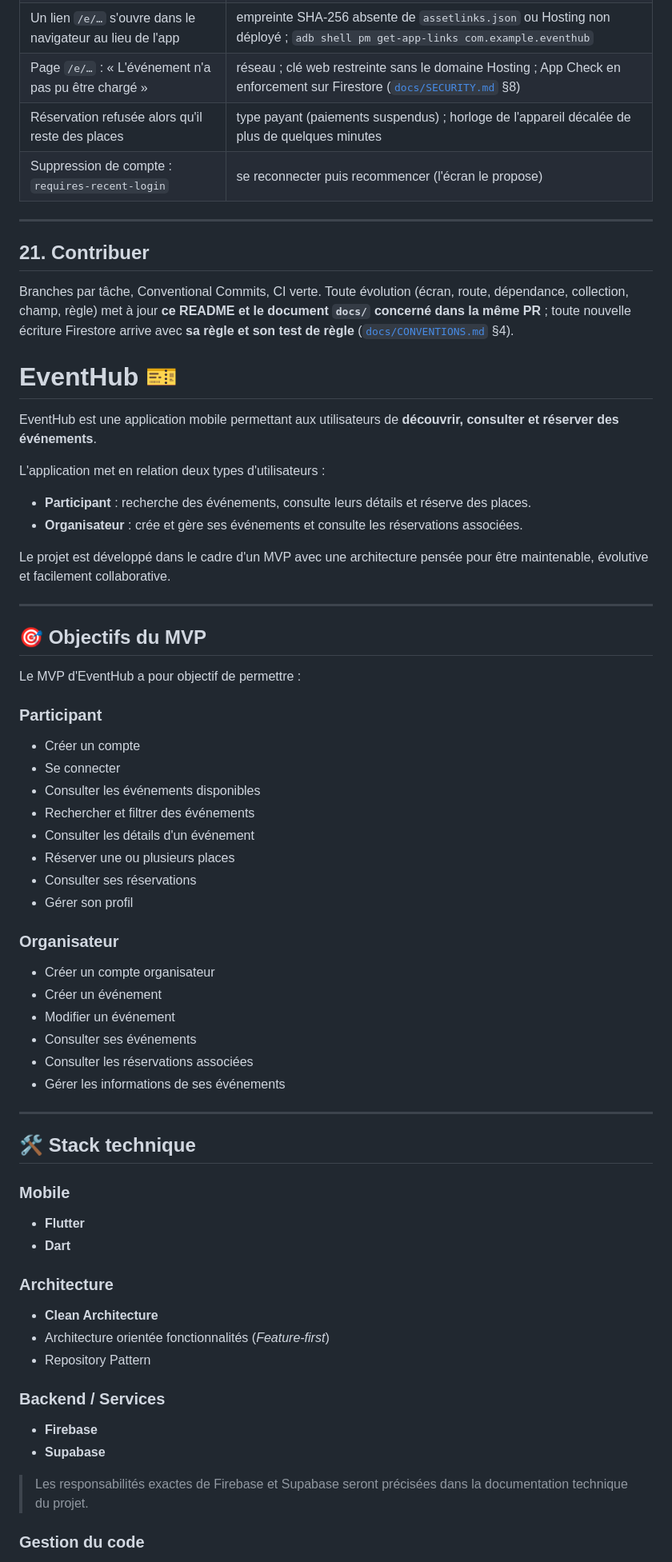
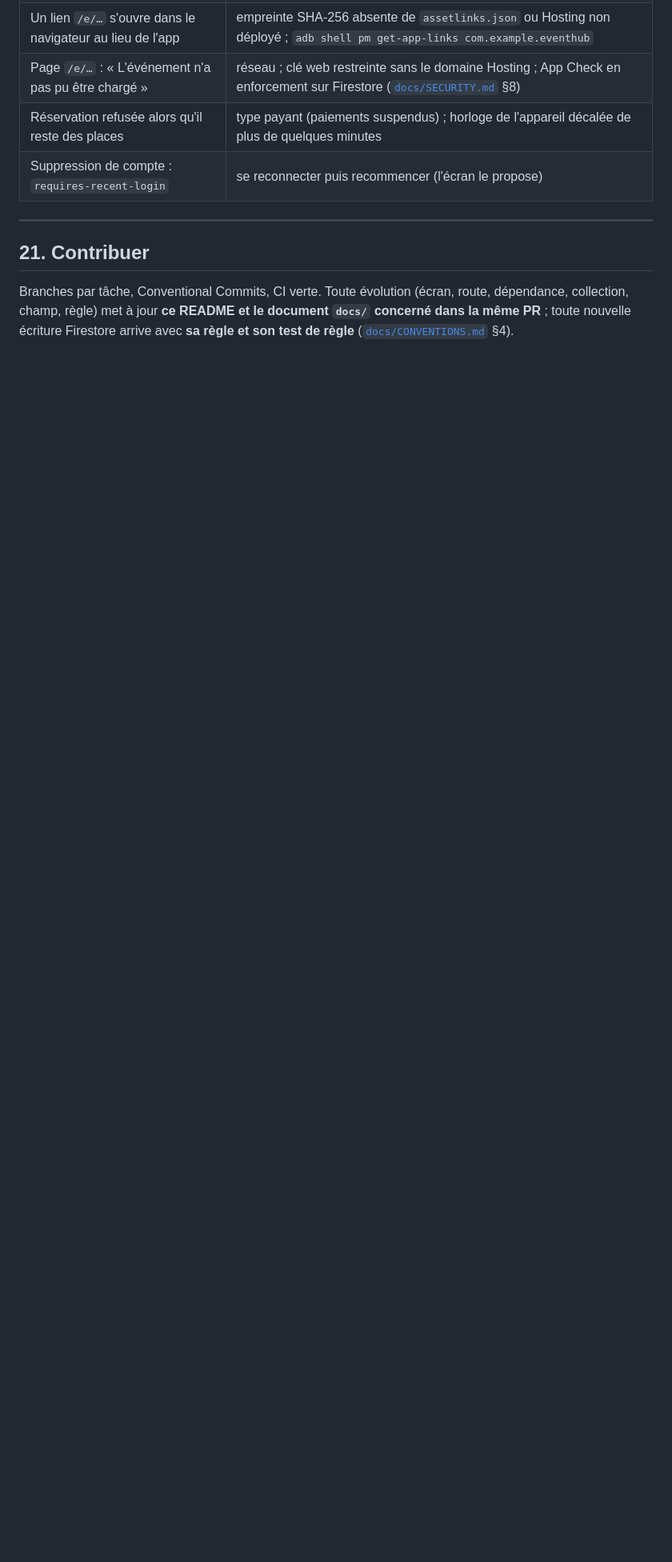
Before and after one commit to myhrindra194/eventhub, a Markdown page: README.md, the part around one of its changes. Shown at 80% size. GitHub-like rendering; blank space fills up the shorter version.

```diff
--- a/README.md
+++ b/README.md
@@ -810,64 +810,3 @@ route, dépendance, collection, champ, règle) met à jour **ce README et le
 document `docs/` concerné dans la même PR** ; toute nouvelle écriture Firestore
 arrive avec **sa règle et son test de règle**
 ([`docs/CONVENTIONS.md`](docs/CONVENTIONS.md) §4).
-# EventHub 🎫
-
-EventHub est une application mobile permettant aux utilisateurs de **découvrir, consulter et réserver des événements**.
-
-L'application met en relation deux types d'utilisateurs :
-
-* **Participant** : recherche des événements, consulte leurs détails et réserve des places.
-* **Organisateur** : crée et gère ses événements et consulte les réservations associées.
-
-Le projet est développé dans le cadre d'un MVP avec une architecture pensée pour être maintenable, évolutive et facilement collaborative.
-
----
-
-## 🎯 Objectifs du MVP
-
-Le MVP d'EventHub a pour objectif de permettre :
-
-### Participant
-
-* Créer un compte
-* Se connecter
-* Consulter les événements disponibles
-* Rechercher et filtrer des événements
-* Consulter les détails d'un événement
-* Réserver une ou plusieurs places
-* Consulter ses réservations
-* Gérer son profil
-
-### Organisateur
-
-* Créer un compte organisateur
-* Créer un événement
-* Modifier un événement
-* Consulter ses événements
-* Consulter les réservations associées
-* Gérer les informations de ses événements
-
----
-
-## 🛠️ Stack technique
-
-### Mobile
-
-* **Flutter**
-* **Dart**
-
-### Architecture
-
-* **Clean Architecture**
-* Architecture orientée fonctionnalités (*Feature-first*)
-* Repository Pattern
-
-### Backend / Services
-
-* **Firebase**
-* **Supabase**
-
-> Les responsabilités exactes de Firebase et Supabase seront précisées dans la documentation technique du projet.
-
-### Gestion du code
-
```
Also changed, not shown: other parts of README.md (+0 -166 lines).
